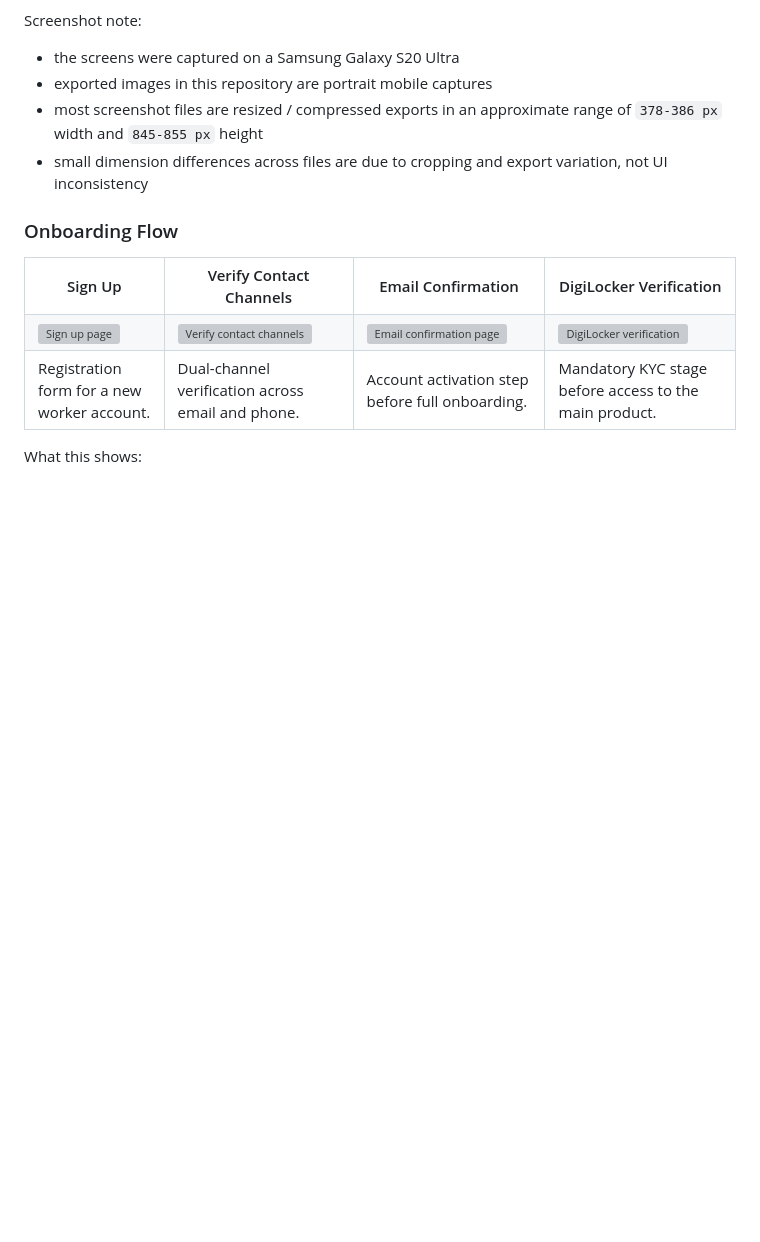
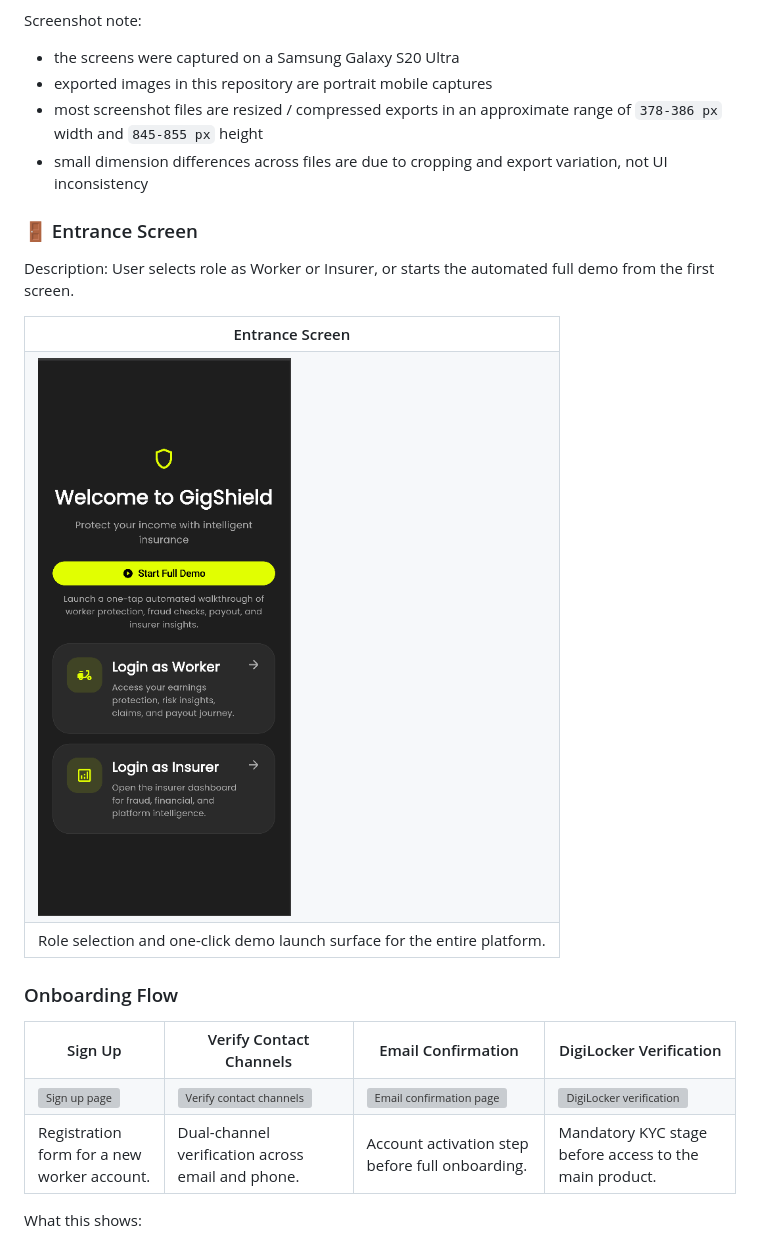
Before and after one commit to Sanjay1712KSK/CampTech, a Markdown page: README.md, the part around one of its changes. Rendered like a GitHub page; blank space fills up the shorter version; grey boxes are pictures that could not be loaded.

Commit message:
Readme file updated with admin screenshots and also with enhanced demo personas

```diff
--- a/README.md
+++ b/README.md
@@ -1144,6 +1144,23 @@ Screenshot note:
 - most screenshot files are resized / compressed exports in an approximate range of `378-386 px` width and `845-855 px` height
 - small dimension differences across files are due to cropping and export variation, not UI inconsistency
 
+### 🚪 Entrance Screen
+
+Description:
+User selects role as Worker or Insurer, or starts the automated full demo from the first screen.
+
+<table>
+  <tr>
+    <th>Entrance Screen</th>
+  </tr>
+  <tr>
+    <td><img src="Demo/Phase%203%20Demo%20Screenshots/App%20Entrance%20Page.png" width="260" alt="App entrance screen" /></td>
+  </tr>
+  <tr>
+    <td>Role selection and one-click demo launch surface for the entire platform.</td>
+  </tr>
+</table>
+
 ### Onboarding Flow
 
 <table>
```
Also changed, not shown: other parts of README.md (+65 -0 lines).
